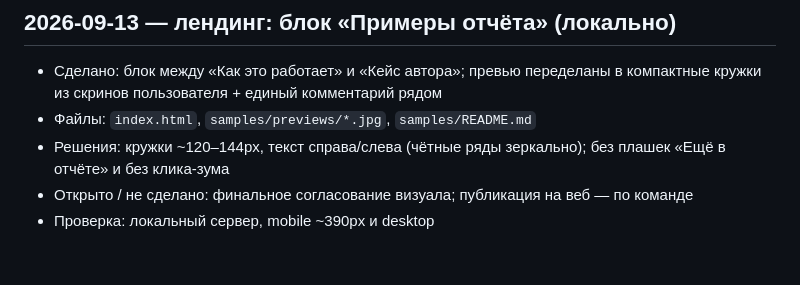
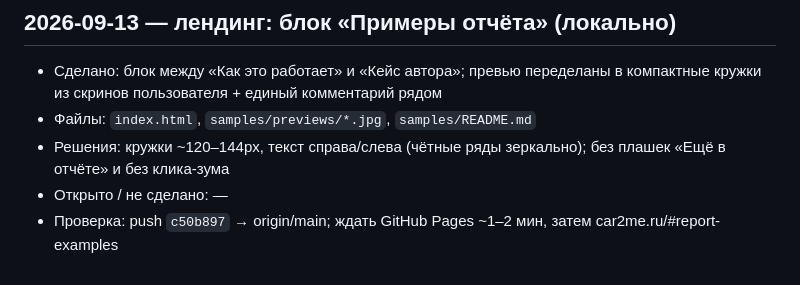
Before and after one commit to nletra1983/car2me.ru, a Markdown page: docs/SESSION-LOG.md, the part around the change. Rendered like a GitHub page.

Commit message:
Note report-examples deploy on production
Co-authored-by: Cursor <cursoragent@cursor.com>

```diff
--- a/docs/SESSION-LOG.md
+++ b/docs/SESSION-LOG.md
@@ -142,5 +142,5 @@
 - Сделано: блок между «Как это работает» и «Кейс автора»; превью переделаны в компактные кружки из скринов пользователя + единый комментарий рядом
 - Файлы: `index.html`, `samples/previews/*.jpg`, `samples/README.md`
 - Решения: кружки ~120–144px, текст справа/слева (чётные ряды зеркально); без плашек «Ещё в отчёте» и без клика-зума
-- Открыто / не сделано: финальное согласование визуала; публикация на веб — по команде
-- Проверка: локальный сервер, mobile ~390px и desktop
+- Открыто / не сделано: —
+- Проверка: push `c50b897` → origin/main; ждать GitHub Pages ~1–2 мин, затем car2me.ru/#report-examples
```
